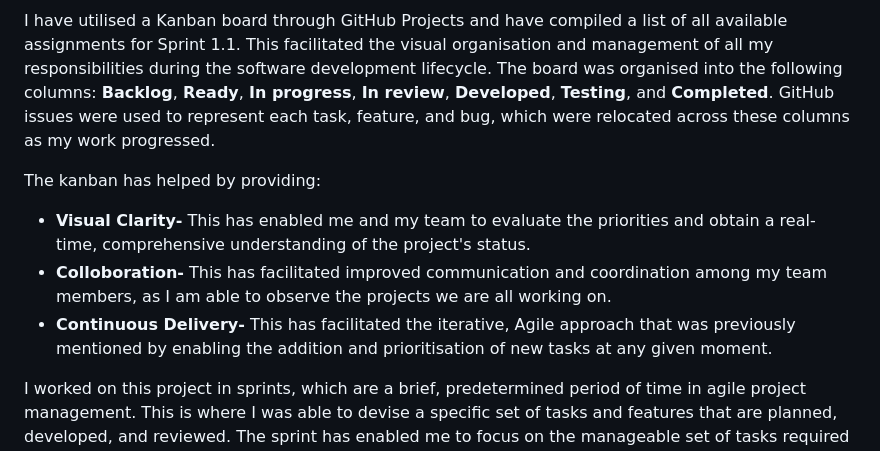
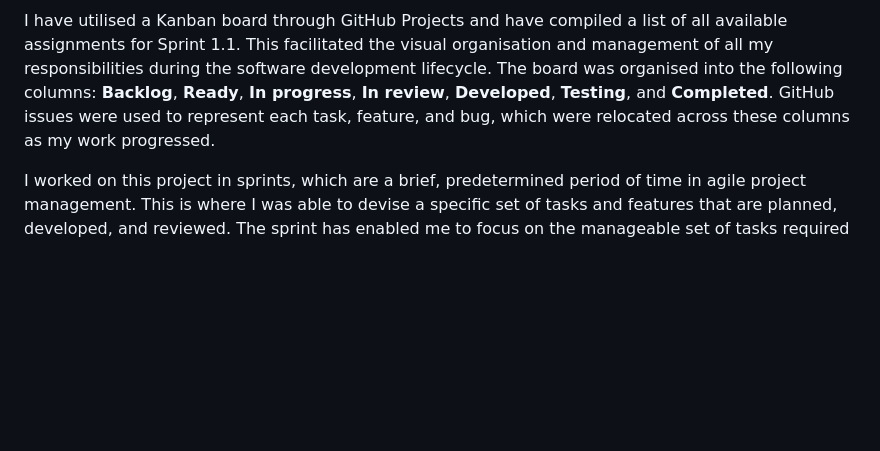
Before and after one commit to MrKilljoy137xxx/OfficeAttendance-Tracker, a Markdown page: README.md, the part around the change. Rendered like a GitHub page; folded sections open; blank space fills up the shorter version.

```diff
--- a/README.md
+++ b/README.md
@@ -230,12 +230,6 @@ This is how I applied Agile to my workflow:
 
 I have utilised a Kanban board through GitHub Projects and have compiled a list of all available assignments for Sprint 1.1.  This facilitated the visual organisation and management of all my responsibilities during the software development lifecycle.  The board was organised into the following columns: **Backlog**, **Ready**, **In progress**, **In review**, **Developed**, **Testing**, and **Completed**.  GitHub issues were used to represent each task, feature, and bug, which were relocated across these columns as my work progressed.
 
-The kanban has helped by providing:
-
-* **Visual Clarity-** This has enabled me and my team to evaluate the priorities and obtain a real-time, comprehensive understanding of the project's status.
-* **Colloboration-** This has facilitated improved communication and coordination among my team members, as I am able to observe the projects we are all working on.
-* **Continuous Delivery-** This has facilitated the iterative, Agile approach that was previously mentioned by enabling the addition and prioritisation of new tasks at any given moment.
-
 I worked on this project in sprints, which are a brief, predetermined period of time in agile project management. This is where I was able to devise a specific set of tasks and features that are planned, developed, and reviewed. The sprint has enabled me to focus on the manageable set of tasks required to develop the office attendance tracker, thereby reducing overwhelm and enhancing productivity. Additionally, I will have the opportunity to evaluate the successes and failures of each iteration, thereby enhancing the quality of my product and process over time.
 
 I sequentially developed the features through branches throughout the development process. They were utilised to isolate features and were distinct development paths within a Git repository. This enabled me to guarantee that the new features or problem fixes were developed in their own branch, thereby maintaining the stability of the main code base. I ensured that my pull request was designated to the appropriate ticket by adhering to the general naming conventions for the branches. For example, the title of each feature that was created was "feature/feature-name," and the title of each defect issue was "bug/bug-fix-name." This facilitated code reviews with my team and ensured improved organisation of my developments.
```
